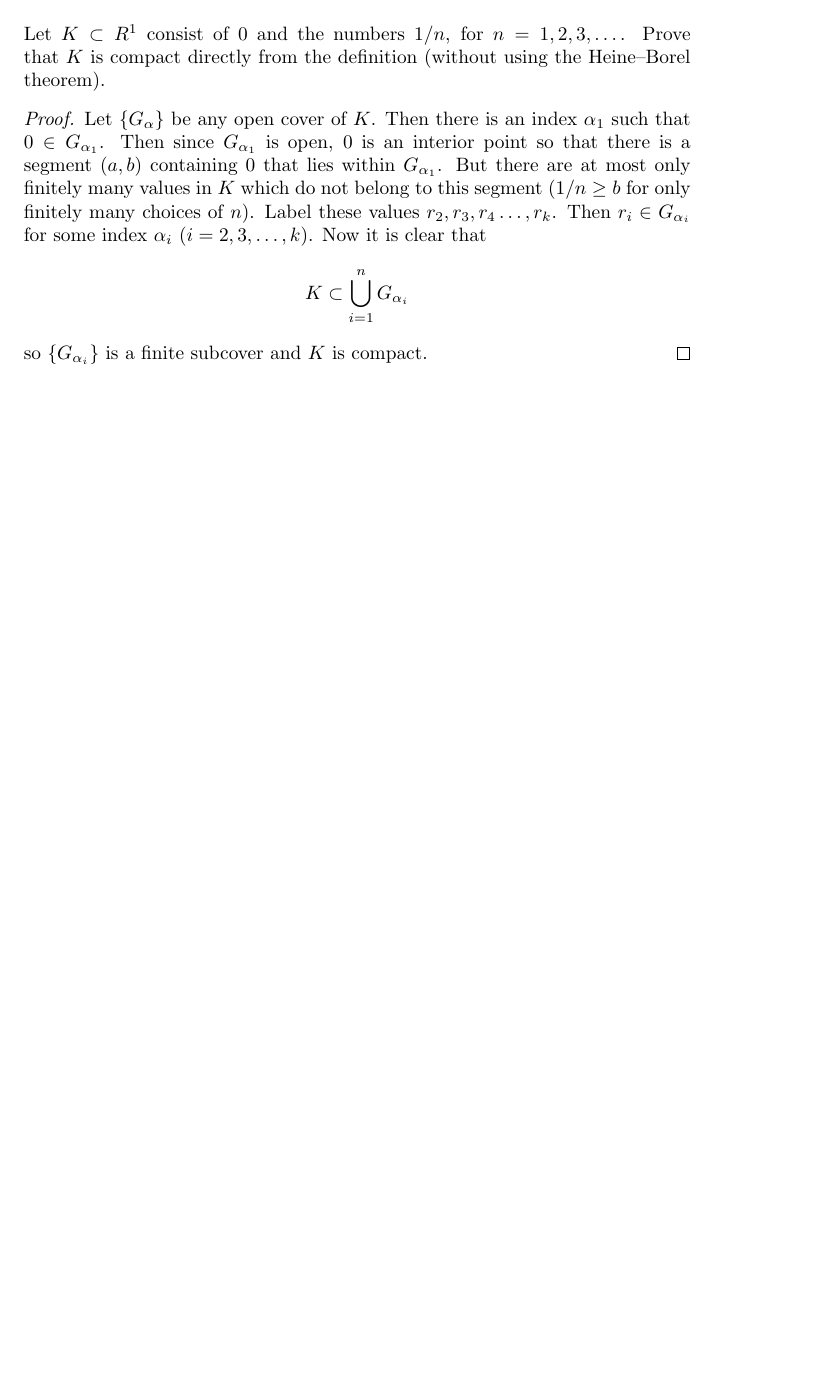
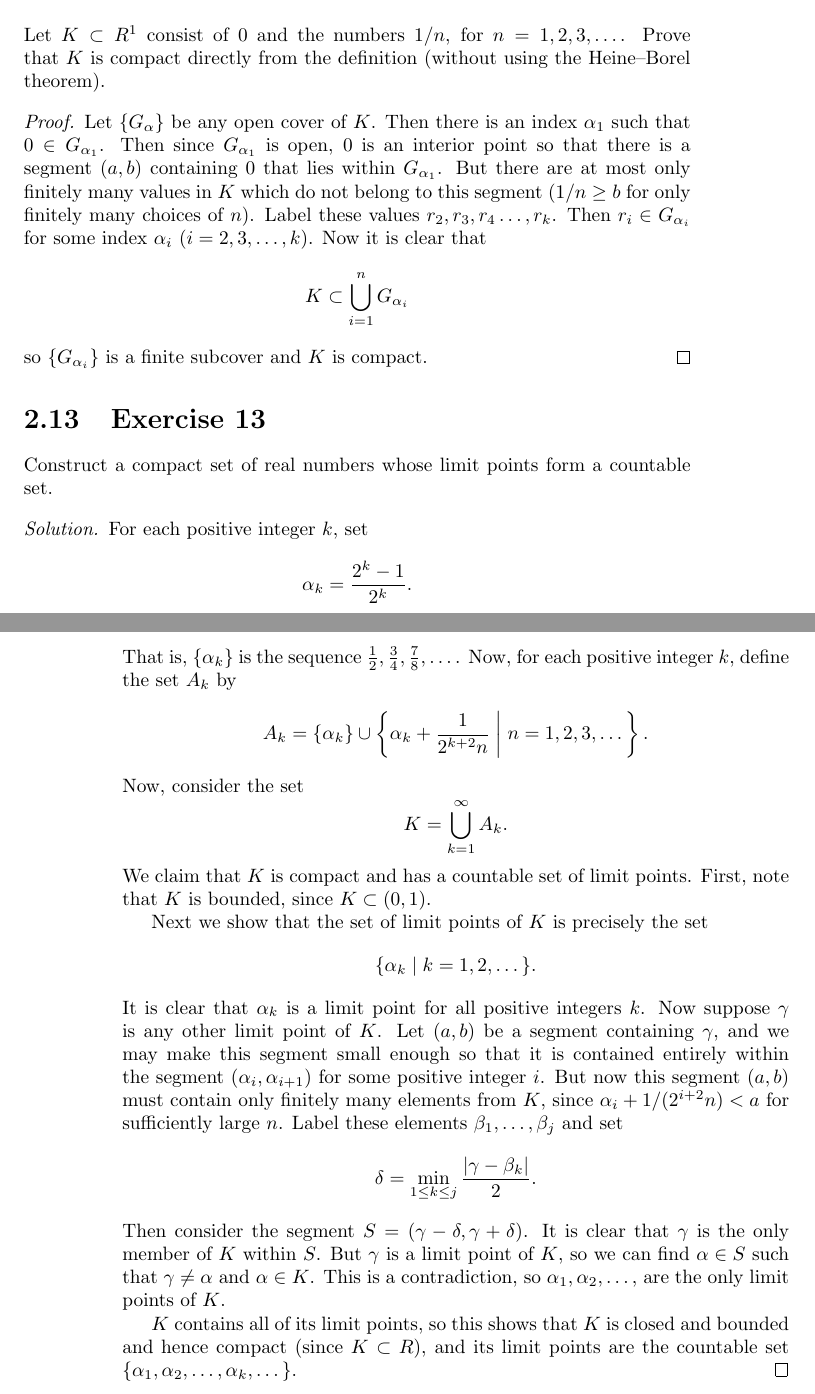
Before and after one commit to gkikola/sol-baby-rudin, a LaTeX thesis (src/rudinsol.tex, which reads src/ch2.tex): part of page 19 of 19 before the commit and two parts of pages 19 and 20 of 20 after it, the two joined at a grey line, cut so that both start at the same text, the shorter picture padded with empty space. Compiled offline with pdfLaTeX.

Commit message:
2: Add Exercise 13

```diff
--- a/src/ch2.tex
+++ b/src/ch2.tex
@@ -387,3 +387,54 @@ definition (without using the Heine--Borel theorem).
   \end{equation*}
   so $\{G_{\alpha_i}\}$ is a finite subcover and $K$ is compact.
 \end{proof}
+
+\Exercise{13} Construct a compact set of real numbers whose limit
+points form a countable set.
+\begin{solution}
+  For each positive integer $k$, set
+  \begin{equation*}
+    \alpha_k = \frac{2^k - 1}{2^k}.
+  \end{equation*}
+  That is, $\{\alpha_k\}$ is the sequence
+  $\frac12, \frac34, \frac78, \dots$. Now, for each positive integer
+  $k$, define the set $A_k$ by
+  \begin{equation*}
+    A_k = \{\alpha_k\} \cup \left\{ \alpha_k + \frac1{2^{k+2}n}
+      \;\middle|\; n = 1, 2, 3, \dots \right\}.
+  \end{equation*}
+  Now, consider the set
+  \begin{equation*}
+    K = \bigcup_{k=1}^\infty A_k.
+  \end{equation*}
+  We claim that $K$ is compact and has a countable set of limit
+  points. First, note that $K$ is bounded, since $K\subset(0,1)$.
+
+  Next we show that the set of limit points of $K$ is precisely the
+  set
+  \begin{equation*}
+    \{\alpha_k \mid k = 1,2,\dots\}.
+  \end{equation*}
+  It is clear that $\alpha_k$ is a limit point for all positive
+  integers $k$. Now suppose $\gamma$ is any other limit point of
+  $K$. Let $(a,b)$ be a segment containing $\gamma$, and we may make
+  this segment small enough so that it is contained entirely within
+  the segment $(\alpha_i,\alpha_{i+1})$ for some positive integer
+  $i$. But now this segment $(a,b)$ must contain only finitely many
+  elements from $K$, since $\alpha_i + 1/(2^{i+2}n) < a$ for
+  sufficiently large $n$. Label these elements $\beta_1,\dots,\beta_j$
+  and set
+  \begin{equation*}
+    \delta = \min_{1\leq k\leq j}\frac{\abs{\gamma - \beta_k}}2.
+  \end{equation*}
+  Then consider the segment $S = (\gamma - \delta, \gamma +
+  \delta)$. It is clear that $\gamma$ is the only member of $K$ within
+  $S$.  But $\gamma$ is a limit point of $K$, so we can find
+  $\alpha\in S$ such that $\gamma\neq\alpha$ and $\alpha\in K$. This
+  is a contradiction, so $\alpha_1,\alpha_2,\dots$, are the only limit
+  points of $K$.
+
+  $K$ contains all of its limit points, so this shows that $K$ is
+  closed and bounded and hence compact (since $K\subset R$), and its
+  limit points are the countable set
+  $\{\alpha_1,\alpha_2,\dots,\alpha_k,\dots\}$.
+\end{solution}
```
